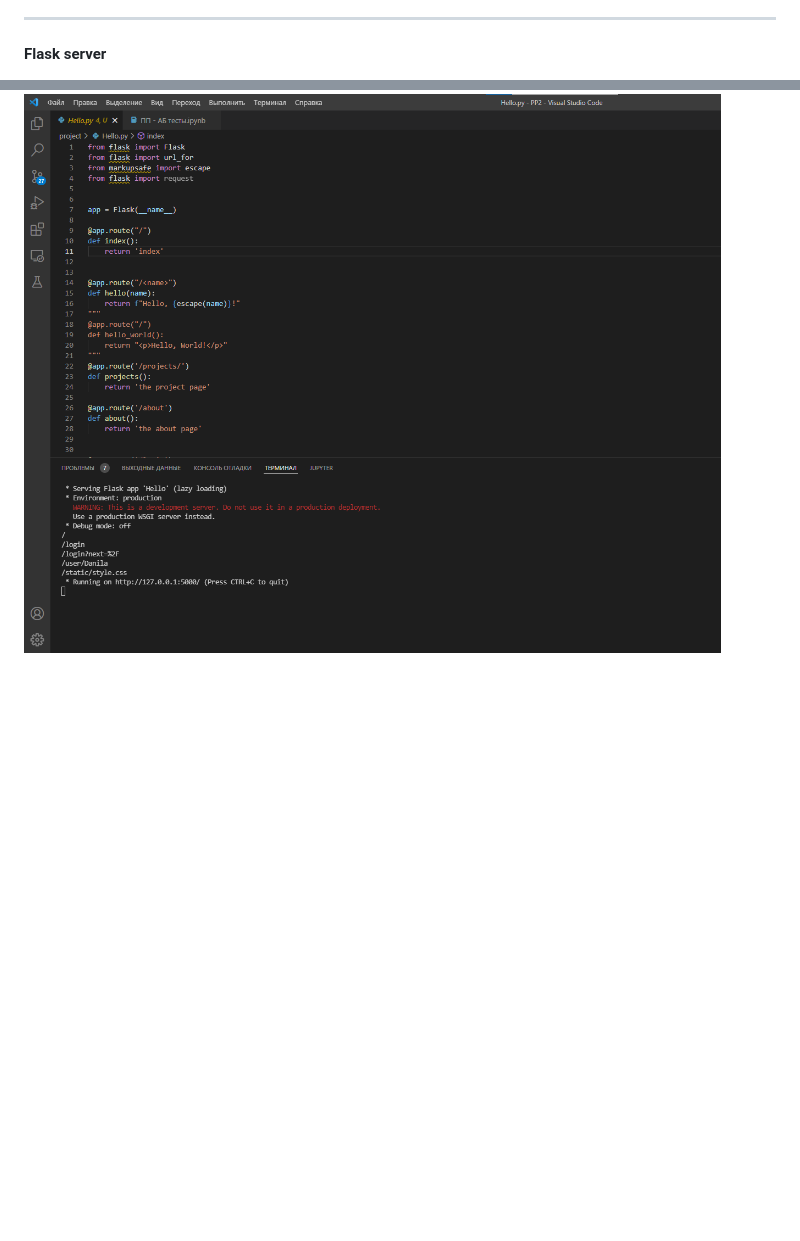
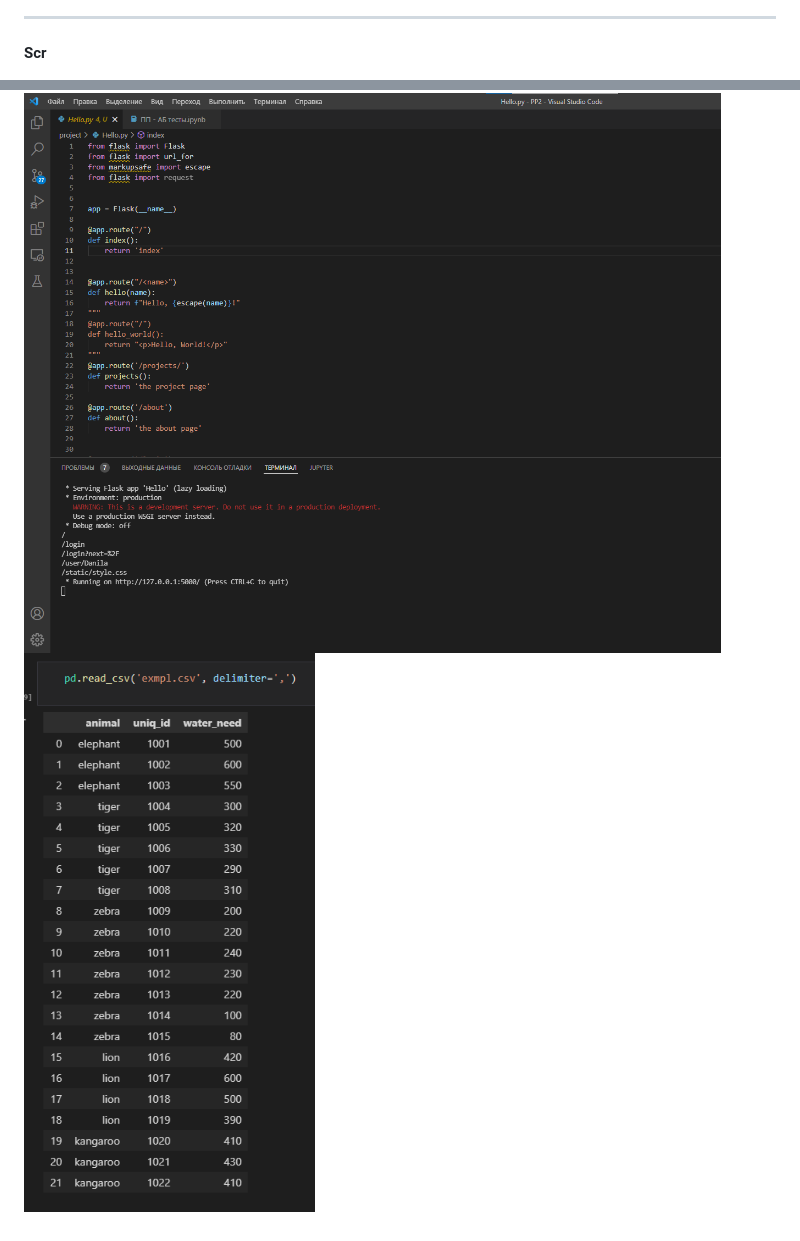
Before and after one commit to WantBeASleep/2sem-kyrsovaya, a Markdown page: readme.md, 2 parts joined by grey strips. Drawn GitHub-style; pictures changed too: img/csv_parse.png (added); blank space fills up the shorter version.

```diff
--- a/readme.md
+++ b/readme.md
@@ -82,6 +82,7 @@
 
 ***
 
-#### Flask server
+#### Scr
 
 ![flask!](img/flask.png)
+![csv!](img/csv_parse.png)
```
